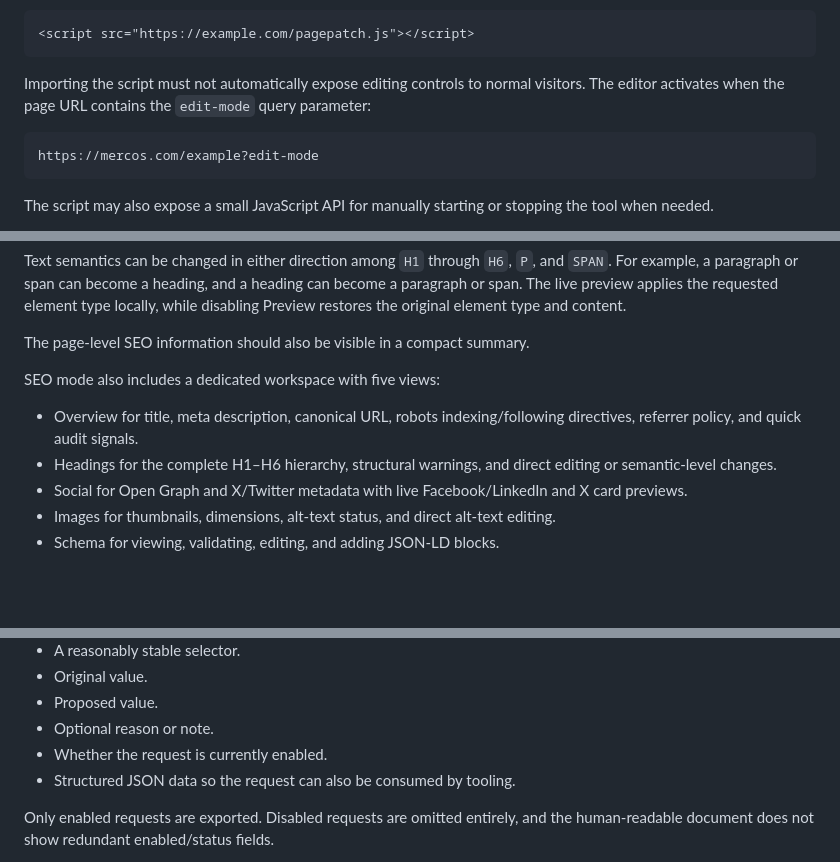
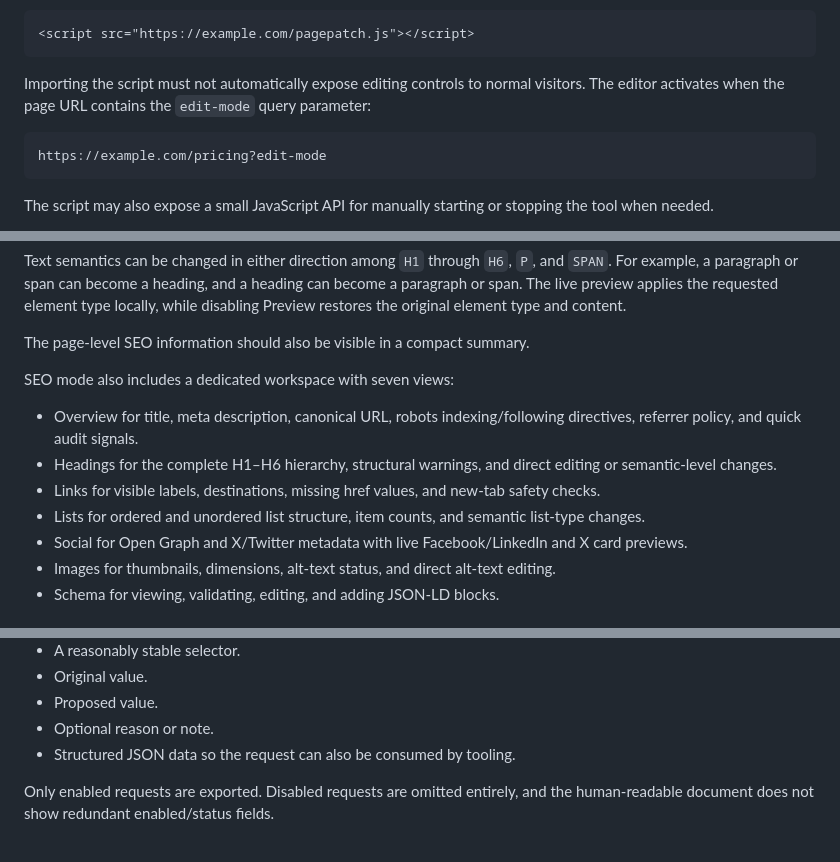
Before and after one commit to felipelguimaraes/pagepatch, a Markdown page: PRODUCT-BRIEF.md, 3 parts joined by grey strips. Drawn GitHub-style; blank space fills up the shorter version.

````diff
--- a/PRODUCT-BRIEF.md
+++ b/PRODUCT-BRIEF.md
@@ -29,7 +29,7 @@ It should be possible to include it on a site with a normal script tag:
 Importing the script must not automatically expose editing controls to normal visitors. The editor activates when the page URL contains the `edit-mode` query parameter:
 
 ```text
-https://mercos.com/example?edit-mode
+https://example.com/pricing?edit-mode
 ```
 
 The script may also expose a small JavaScript API for manually starting or stopping the tool when needed.
@@ -111,10 +111,12 @@ Text semantics can be changed in either direction among `H1` through `H6`, `P`,
 
 The page-level SEO information should also be visible in a compact summary.
 
-SEO mode also includes a dedicated workspace with five views:
+SEO mode also includes a dedicated workspace with seven views:
 
 - Overview for title, meta description, canonical URL, robots indexing/following directives, referrer policy, and quick audit signals.
 - Headings for the complete H1–H6 hierarchy, structural warnings, and direct editing or semantic-level changes.
+- Links for visible labels, destinations, missing href values, and new-tab safety checks.
+- Lists for ordered and unordered list structure, item counts, and semantic list-type changes.
 - Social for Open Graph and X/Twitter metadata with live Facebook/LinkedIn and X card previews.
 - Images for thumbnails, dimensions, alt-text status, and direct alt-text editing.
 - Schema for viewing, validating, editing, and adding JSON-LD blocks.
@@ -190,7 +192,6 @@ The export should include:
 - Original value.
 - Proposed value.
 - Optional reason or note.
-- Whether the request is currently enabled.
 - Structured JSON data so the request can also be consumed by tooling.
 
 Only enabled requests are exported. Disabled requests are omitted entirely, and the human-readable document does not show redundant enabled/status fields.
````
Also changed, not shown: .github/pull_request_template.md (added, +18 -0 lines), CONTRIBUTING.md (added, +28 -0 lines), README.md (+73 -30 lines), SECURITY.md (added, +11 -0 lines), docs/images/pagepatch-seo-workspace.png (added), 13 other files.
